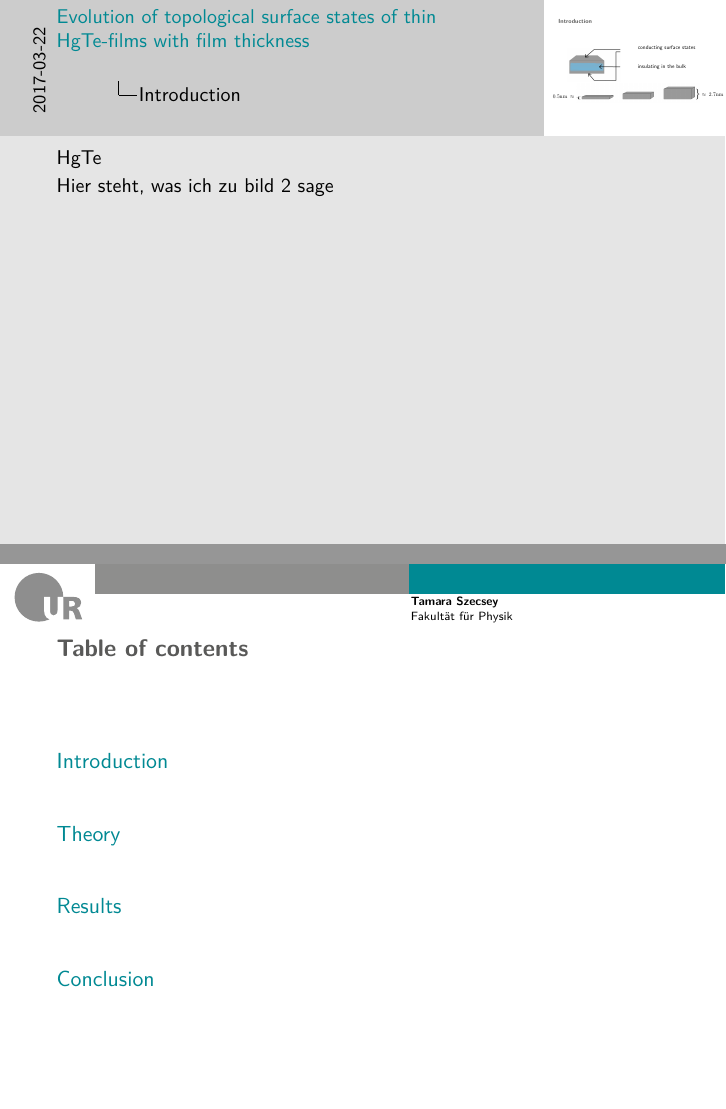
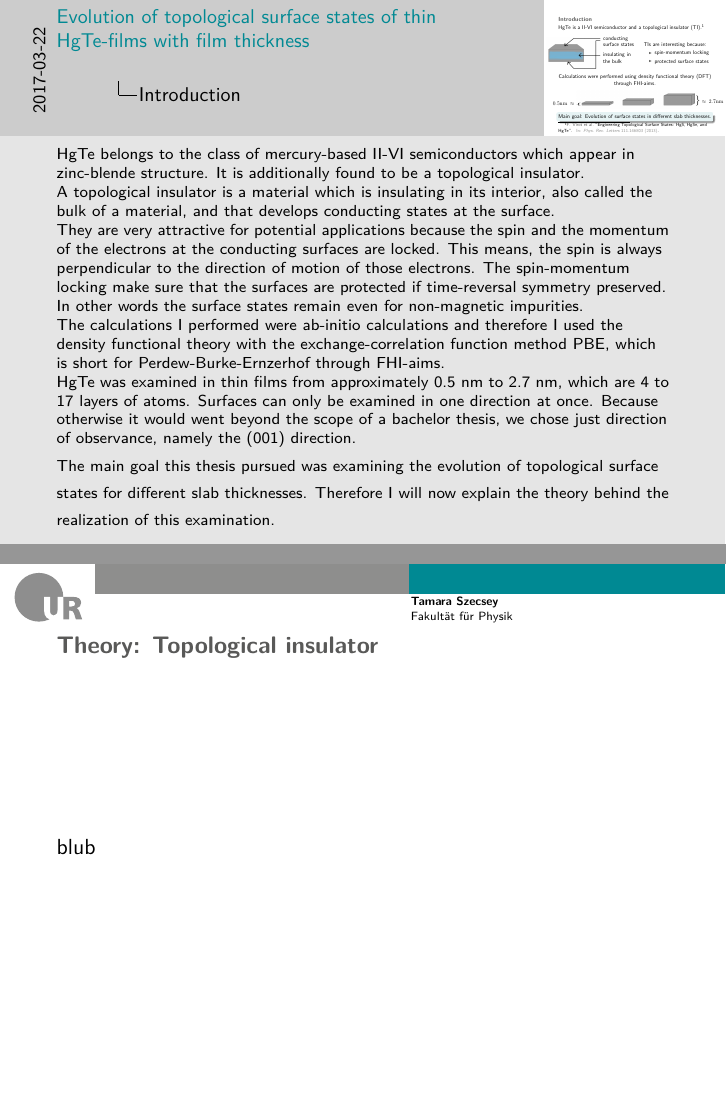
Before and after one commit to Mara01010011/Bachelorarbeit2.1, LaTeX slides (main_BA2_Vortrag.tex, which reads bib.bib, introduction_vortrag.tex, theory_vortrag.tex): pages 4 and 5 of 8 before the commit and pages 5 and 6 of 11 after it, joined at a grey line. The pictures show the PDF file main_BA2_Vortrag.pdf that the author committed with the source.

Commit message:
einleitung fertig vortrag

```diff
--- a/bib.bib
+++ b/bib.bib
@@ -11,3 +11,11 @@
 
   Owner                    = {tamara},
   Timestamp                = {2017.03.16}
+}
+
+@Article{top_surf_states,
+  Title                    = {Engineering Topological Surface States: HgS, HgSe, and HgTe},
+  Author                   = {F. Virot et al.},
+  Journal                  = {Phys.
+Rev. Letters},
+  Year                     = {2013},
--- a/introduction_vortrag.tex
+++ b/introduction_vortrag.tex
@@ -1,20 +1,35 @@
 \begin{frame}{Introduction}\section{Introduction}
-	\begin{columns} \hfill
-		\begin{column}{0.5\linewidth} \centering
-			\includegraphics[width=.7\linewidth]{extrabilder_fuer_vortrag/Introduction1.jpg}
+		HgTe is a II-VI semiconductor and a topological insulator (TI).\footfullcite{top_surf_states}
+		\vspace{10px}
+	\begin{columns}
+		\begin{column}<2->{0.35\linewidth} \centering
+			\includegraphics[width=\linewidth]{extrabilder_fuer_vortrag/Introduction1.jpg}
 		\end{column}
-		\begin{column}{0.5\linewidth}
+		\begin{column}<2->{0.23\linewidth}
 			conducting surface states
 
-			\vspace{23px}
+			\vspace{5px}
 			insulating in the bulk
 
-			\vspace{28pt}
+			\vspace{15pt}
+		\end{column}\hfill
+		\begin{column}<3->{0.5\linewidth}
+			TIs are interesting because:
+			\begin{itemize}
+				\item<4-> spin-momentum locking
+				\item<5-> protected surface states
+			\end{itemize}
 		\end{column}\hfill
 	\end{columns}
-	\note{HgTe \\}
 
-	\begin{columns}
+	\note{HgTe belongs to the class of mercury-based II-VI semiconductors which appear in zinc-blende structure. It is additionally found to be a topological insulator.\\
+	A topological insulator is a material which is insulating in its interior, also called the bulk of a material, and that develops conducting states at the surface.\\
+	They are very attractive for potential applications because the spin and the momentum of the electrons at the conducting surfaces are locked. This means, the spin is always perpendicular to the direction of motion of those electrons.
+	The spin-momentum locking make sure that the surfaces are protected if time-reversal symmetry preserved. In other words the surface states remain even for non-magnetic impurities.\\}
+	\begin{center}
+		Calculations were performed using density functional theory (DFT) through FHI-aims.
+	\end{center}
+	\begin{columns}<6->
 		\begin{column}{0.1\linewidth}
 			\vspace{9px}
 			$0.5 \unit{nm}~\approx$
@@ -28,8 +43,12 @@
 			$\approx~2.7 \unit{nm}$
 		\end{column}
 	\end{columns}
-	\note{Hier steht, was ich zu bild 2 sage}
-
+	\note{The calculations I performed were ab-initio calculations and therefore I used the density functional theory with the exchange-correlation function method PBE, which is short for Perdew-Burke-Ernzerhof through FHI-aims.\\}
+	\note{HgTe was examined in thin films from approximately 0.5 nm to 2.7 nm, which are 4 to 17 layers of atoms. Surfaces can only be examined in one direction at once. Because otherwise it would went beyond the scope of a bachelor thesis, we chose just direction of observance, namely the (001) direction. \\
+	The main goal this thesis pursued was examining the evolution of topological surface states for different slab thicknesses. Therefore I will now explain the theory behind the realization of this examination.}
+	\begin{block}<7->{}
+		Main goal: Evolution of surface states in different slab thicknesses.
+	\end{block}
 \end{frame}
 
 %%% Local Variables:4
--- a/main_BA2_Vortrag.tex
+++ b/main_BA2_Vortrag.tex
@@ -15,7 +25,10 @@
+\renewcommand{\note}[1]{\orignote{\scriptsize{
+			#1
+			}}}
 
 \title{Evolution of topological surface states of thin HgTe-films with film thickness}
 \institute{Fakultät für Physik}
-\subtitle{Bachelorthesis}
+\subtitle{Bachelor thesis}
 \author{Tamara Szecsey}
 
 \begin{document}
--- a/theory_vortrag.tex
+++ b/theory_vortrag.tex
@@ -1 +1,3 @@
-\begin{frame}
+\begin{frame}{Theory: Topological insulator}\section{Theory}
+	blub
+\end{frame}
```
Also changed, not shown: config_BA2.0.tex (+0 -1 lines), main_BA2_Vortrag-blx.bib (added, +11 -0 lines), main_BA2_Vortrag.bbl (added), main_BA2_Vortrag.pdf, bib.bib (21 more changed lines), main_BA2_Vortrag.tex (17 more changed lines), theory_vortrag.tex (10 more changed lines), 9 other files.
